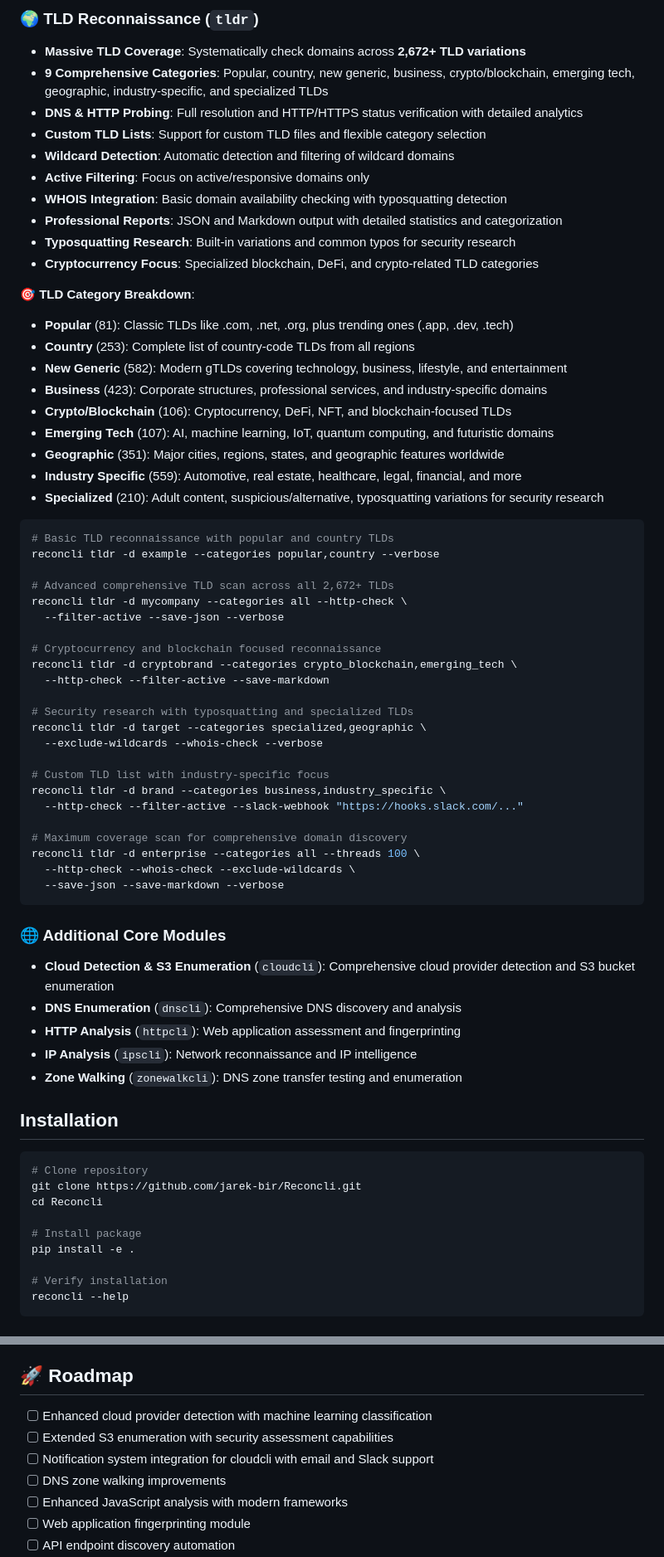
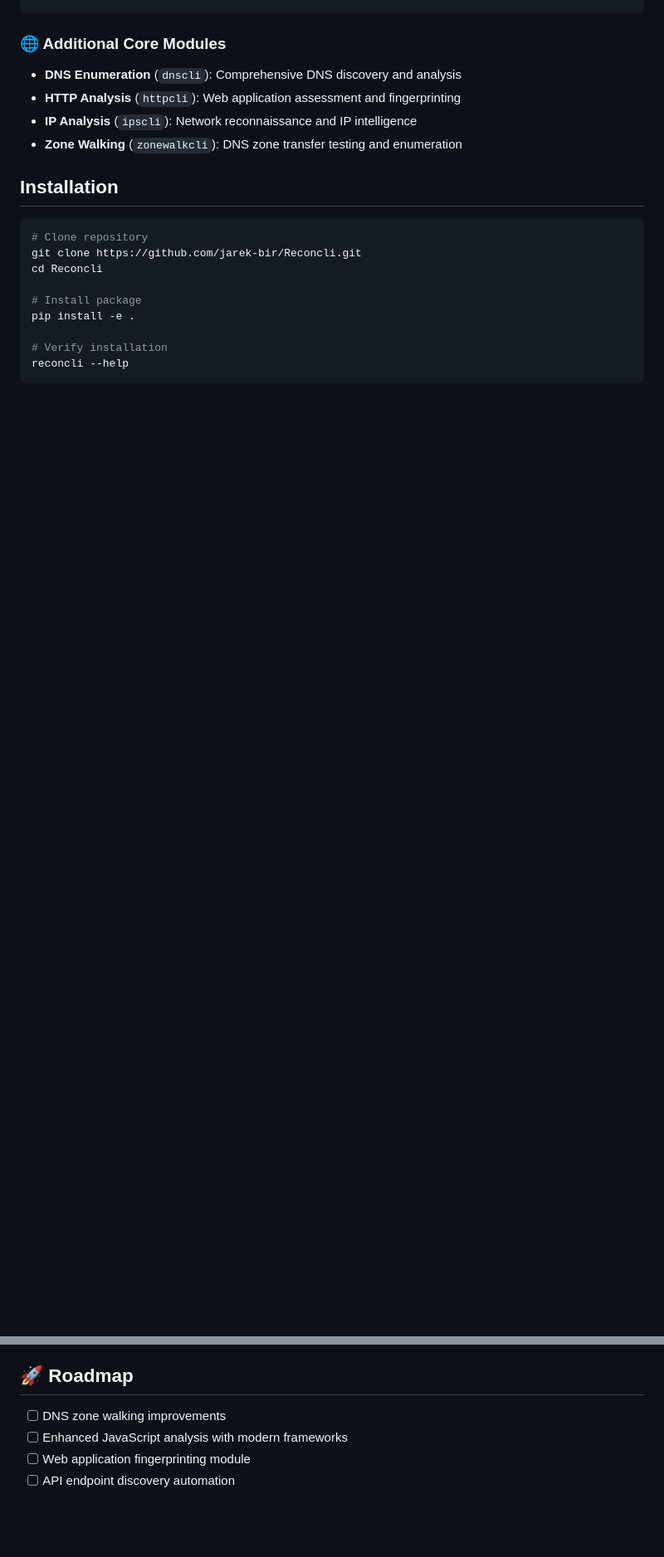
Before and after one commit to jarek-bir/Reconcli, a Markdown page: README.md, 2 parts joined by grey strips. Shown at 83% size. Rendered like a GitHub page; blank space fills up the shorter version.

````diff
--- a/README.md
+++ b/README.md
@@ -223,54 +219,4 @@ reconcli cloudcli --domains-file domains.txt --resume  # Continue scan
-### 🌍 TLD Reconnaissance (`tldr`)
-- **Massive TLD Coverage**: Systematically check domains across **2,672+ TLD variations**
-- **9 Comprehensive Categories**: Popular, country, new generic, business, crypto/blockchain, emerging tech, geographic, industry-specific, and specialized TLDs
-- **DNS & HTTP Probing**: Full resolution and HTTP/HTTPS status verification with detailed analytics
-- **Custom TLD Lists**: Support for custom TLD files and flexible category selection
-- **Wildcard Detection**: Automatic detection and filtering of wildcard domains
-- **Active Filtering**: Focus on active/responsive domains only
-- **WHOIS Integration**: Basic domain availability checking with typosquatting detection
-- **Professional Reports**: JSON and Markdown output with detailed statistics and categorization
-- **Typosquatting Research**: Built-in variations and common typos for security research
-- **Cryptocurrency Focus**: Specialized blockchain, DeFi, and crypto-related TLD categories
-
-**🎯 TLD Category Breakdown**:
-- **Popular** (81): Classic TLDs like .com, .net, .org, plus trending ones (.app, .dev, .tech)
-- **Country** (253): Complete list of country-code TLDs from all regions
-- **New Generic** (582): Modern gTLDs covering technology, business, lifestyle, and entertainment
-- **Business** (423): Corporate structures, professional services, and industry-specific domains
-- **Crypto/Blockchain** (106): Cryptocurrency, DeFi, NFT, and blockchain-focused TLDs
-- **Emerging Tech** (107): AI, machine learning, IoT, quantum computing, and futuristic domains
-- **Geographic** (351): Major cities, regions, states, and geographic features worldwide
-- **Industry Specific** (559): Automotive, real estate, healthcare, legal, financial, and more
-- **Specialized** (210): Adult content, suspicious/alternative, typosquatting variations for security research
-
-```bash
-# Basic TLD reconnaissance with popular and country TLDs
-reconcli tldr -d example --categories popular,country --verbose
-
-# Advanced comprehensive TLD scan across all 2,672+ TLDs
-reconcli tldr -d mycompany --categories all --http-check \
-  --filter-active --save-json --verbose
-
-# Cryptocurrency and blockchain focused reconnaissance
-reconcli tldr -d cryptobrand --categories crypto_blockchain,emerging_tech \
-  --http-check --filter-active --save-markdown
-
-# Security research with typosquatting and specialized TLDs
-reconcli tldr -d target --categories specialized,geographic \
-  --exclude-wildcards --whois-check --verbose
-
-# Custom TLD list with industry-specific focus
-reconcli tldr -d brand --categories business,industry_specific \
-  --http-check --filter-active --slack-webhook "https://hooks.slack.com/..."
-
-# Maximum coverage scan for comprehensive domain discovery
-reconcli tldr -d enterprise --categories all --threads 100 \
-  --http-check --whois-check --exclude-wildcards \
-  --save-json --save-markdown --verbose
-```
-
 ### 🌐 Additional Core Modules
-- **Cloud Detection & S3 Enumeration** (`cloudcli`): Comprehensive cloud provider detection and S3 bucket enumeration
 - **DNS Enumeration** (`dnscli`): Comprehensive DNS discovery and analysis
 - **HTTP Analysis** (`httpcli`): Web application assessment and fingerprinting
 - **IP Analysis** (`ipscli`): Network reconnaissance and IP intelligence
@@ -571,9 +487,6 @@ ReconCLI is designed with bug bounty hunters and security researchers in mind:
 
 ## 🚀 Roadmap
 
-- [ ] Enhanced cloud provider detection with machine learning classification
-- [ ] Extended S3 enumeration with security assessment capabilities
-- [ ] Notification system integration for cloudcli with email and Slack support
 - [ ] DNS zone walking improvements
 - [ ] Enhanced JavaScript analysis with modern frameworks
 - [ ] Web application fingerprinting module
````
Also changed, not shown: other parts of README.md (+167 -210 lines).
